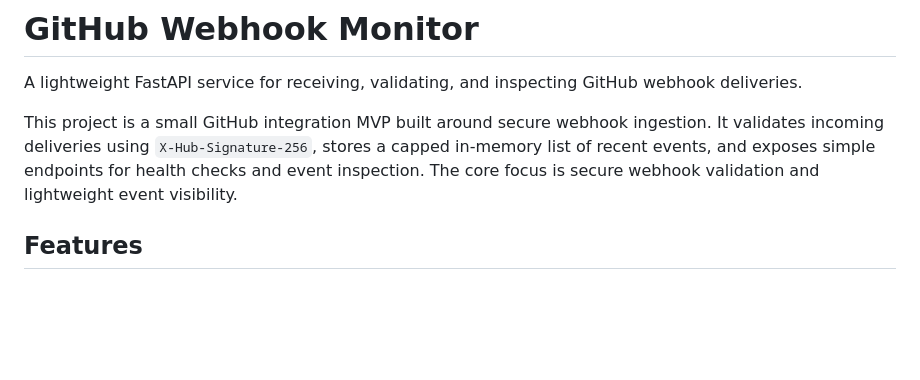
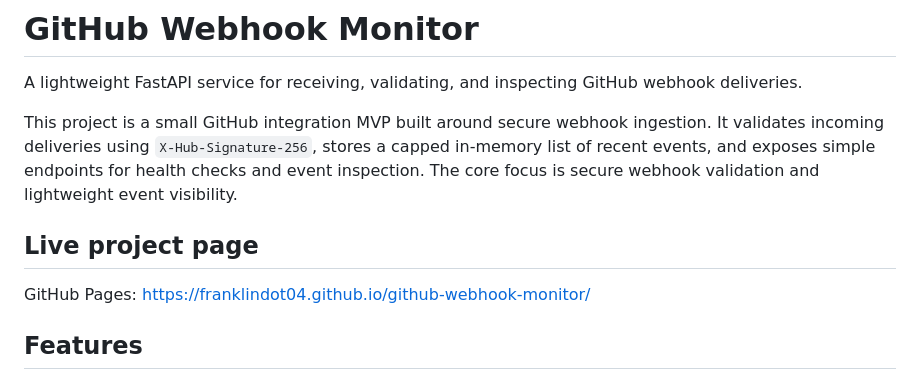
Before and after one commit to Franklindot04/github-webhook-monitor, a Markdown page: README.md, the part around the change. Rendered like a GitHub page; blank space fills up the shorter version.

```diff
--- a/README.md
+++ b/README.md
@@ -3,6 +3,11 @@
 A lightweight FastAPI service for receiving, validating, and inspecting GitHub webhook deliveries.
 
 This project is a small GitHub integration MVP built around secure webhook ingestion. It validates incoming deliveries using `X-Hub-Signature-256`, stores a capped in-memory list of recent events, and exposes simple endpoints for health checks and event inspection. The core focus is secure webhook validation and lightweight event visibility.
+
+## Live project page
+
+GitHub Pages:
+https://franklindot04.github.io/github-webhook-monitor/
 
 ## Features
 
```
